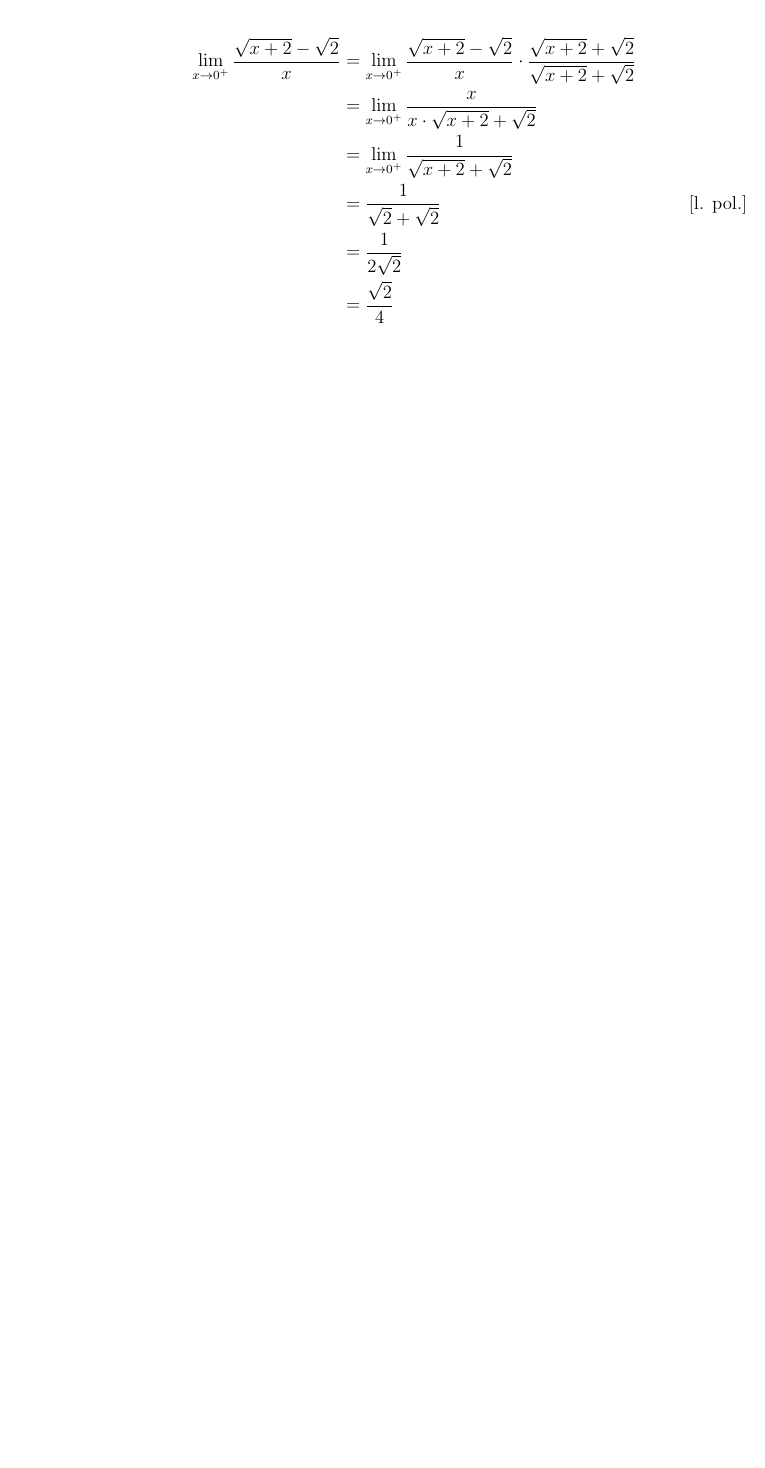
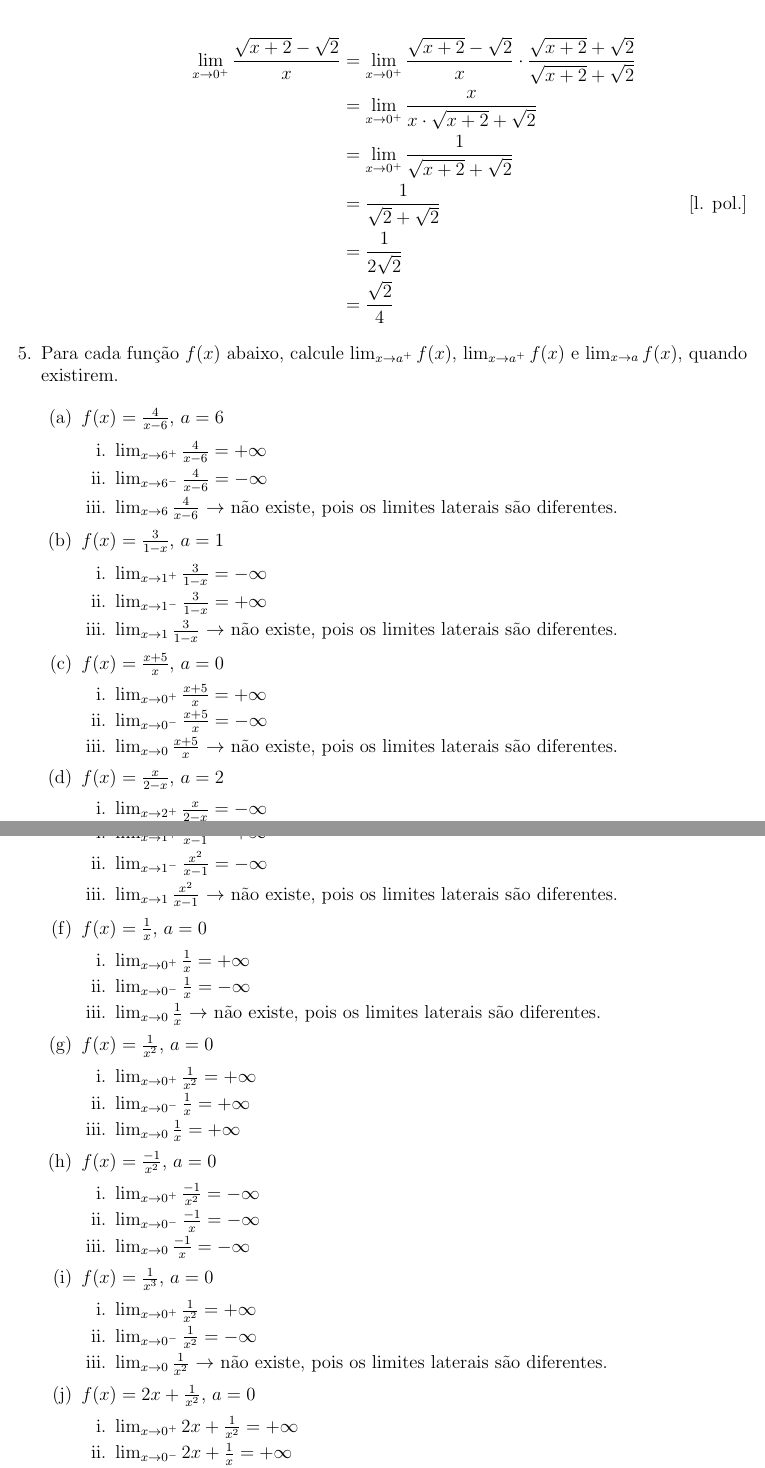
Before and after one commit to lucasarruda12/CDI1-2023.2, a LaTeX document (Limites/Limites.tex): part of page 13 of 13 before the commit and two parts of pages 13 and 14 of 15 after it, the two joined at a grey line, cut so that both start at the same text, the shorter picture padded with empty space. Compiled offline with pdfLaTeX.

Commit message:
limites no infinito (q05)

```diff
--- a/Limites/Limites.tex
+++ b/Limites/Limites.tex
@@ -620,3 +620,86 @@ Função}
 
     \end{enumerate}
 
+    \item Para cada função $f(x)$ abaixo, calcule $\lim_{x \to a^+} f(x)$, $\lim_{x \to a^+} f(x)$ e $\lim_{x \to a} f(x)$, quando existirem.
+
+    \newcommand{\naoexiste}{$\rightarrow$ não existe, pois os limites laterais são diferentes.}
+
+    \begin{enumerate}
+        \item $f(x) = \frac{4}{x-6}$, $a=6$
+
+        \begin{enumerate}
+            \item $\lim_{x \to 6^+} \frac{4}{x-6} = + \infty$
+            \item $\lim_{x \to 6^-} \frac{4}{x-6} = - \infty$
+            \item $\lim_{x \to 6} \frac{4}{x-6}$ \naoexiste
+        \end{enumerate}
+
+        \item $f(x) = \frac{3}{1-x}$, $a=1$
+
+        \begin{enumerate}
+            \item $\lim_{x \to 1^+} \frac{3}{1-x} = - \infty$
+            \item $\lim_{x \to 1^-} \frac{3}{1-x} = + \infty$
+            \item $\lim_{x \to 1} \frac{3}{1-x}$ \naoexiste
+        \end{enumerate}
+
+        \item $f(x) = \frac{x+5}{x}$, $a=0$
+
+        \begin{enumerate}
+            \item $\lim_{x \to 0^+} \frac{x+5}{x} = + \infty$
+            \item $\lim_{x \to 0^-} \frac{x+5}{x} = - \infty$
+            \item $\lim_{x \to 0} \frac{x+5}{x}$ \naoexiste
+        \end{enumerate}
+
+        \item $f(x) = \frac{x}{2-x}$, $a=2$
+
+        \begin{enumerate}
+            \item $\lim_{x \to 2^+} \frac{x}{2-x} = - \infty$
+            \item $\lim_{x \to 2^-} \frac{x}{2-x} = + \infty$
+            \item $\lim_{x \to 2} \frac{x}{2-x}$ \naoexiste
+        \end{enumerate}
+
+        \item $f(x) = \frac{x^2}{x-1}$, $a=1$
+
+        \begin{enumerate}
+            \item $\lim_{x \to 1^+} \frac{x^2}{x-1} = + \infty$
+            \item $\lim_{x \to 1^-} \frac{x^2}{x-1} = - \infty$
+            \item $\lim_{x \to 1} \frac{x^2}{x-1}$ \naoexiste
+        \end{enumerate}
+
+        \item $f(x) = \frac{1}{x}$, $a=0$
+
+        \begin{enumerate}
+            \item $\lim_{x \to 0^+} \frac{1}{x} = + \infty$
+            \item $\lim_{x \to 0^-} \frac{1}{x} = - \infty$
+            \item $\lim_{x \to 0} \frac{1}{x}$ \naoexiste
+        \end{enumerate}
+
+        \item $f(x) = \frac{1}{x^2}$, $a=0$
+
+        \begin{enumerate}
+            \item $\lim_{x \to 0^+}\frac{1}{x^2} = + \infty$
+            \item $\lim_{x \to 0^-} \frac{1}{x} = + \infty$
+            \item $\lim_{x \to 0} \frac{1}{x} = + \infty$
+        \end{enumerate}
+
+        \item $f(x) = \frac{-1}{x^2}$, $a=0$
+
+        \begin{enumerate}
+            \item $\lim_{x \to 0^+}\frac{-1}{x^2} = - \infty$
+            \item $\lim_{x \to 0^-} \frac{-1}{x} = - \infty$
+            \item $\lim_{x \to 0} \frac{-1}{x} = - \infty$
+        \end{enumerate}
+
+        \item $f(x)= \frac{1}{x^3}$, $a=0$
+
+        \begin{enumerate}
+            \item $\lim_{x \to 0^+} \frac{1}{x^2} = + \infty$
+            \item $\lim_{x \to 0^-} \frac{1}{x^2} = - \infty$
+            \item $\lim_{x \to 0} \frac{1}{x^2}$ \naoexiste
+        \end{enumerate}
+
+        \item $f(x) = 2x+ \frac{1}{x^2}$, $a=0$
+
+        \begin{enumerate}
+            \item $\lim_{x \to 0^+}2x+\frac{1}{x^2} = + \infty$
+            \item $\lim_{x \to 0^-}2x+\frac{1}{x} = + \infty$
+            \item $\lim_{x \to 0}2x+\frac{1}{x} = + \infty$
```
Also changed, not shown: Limites/Limites.tex (44 more changed lines).
